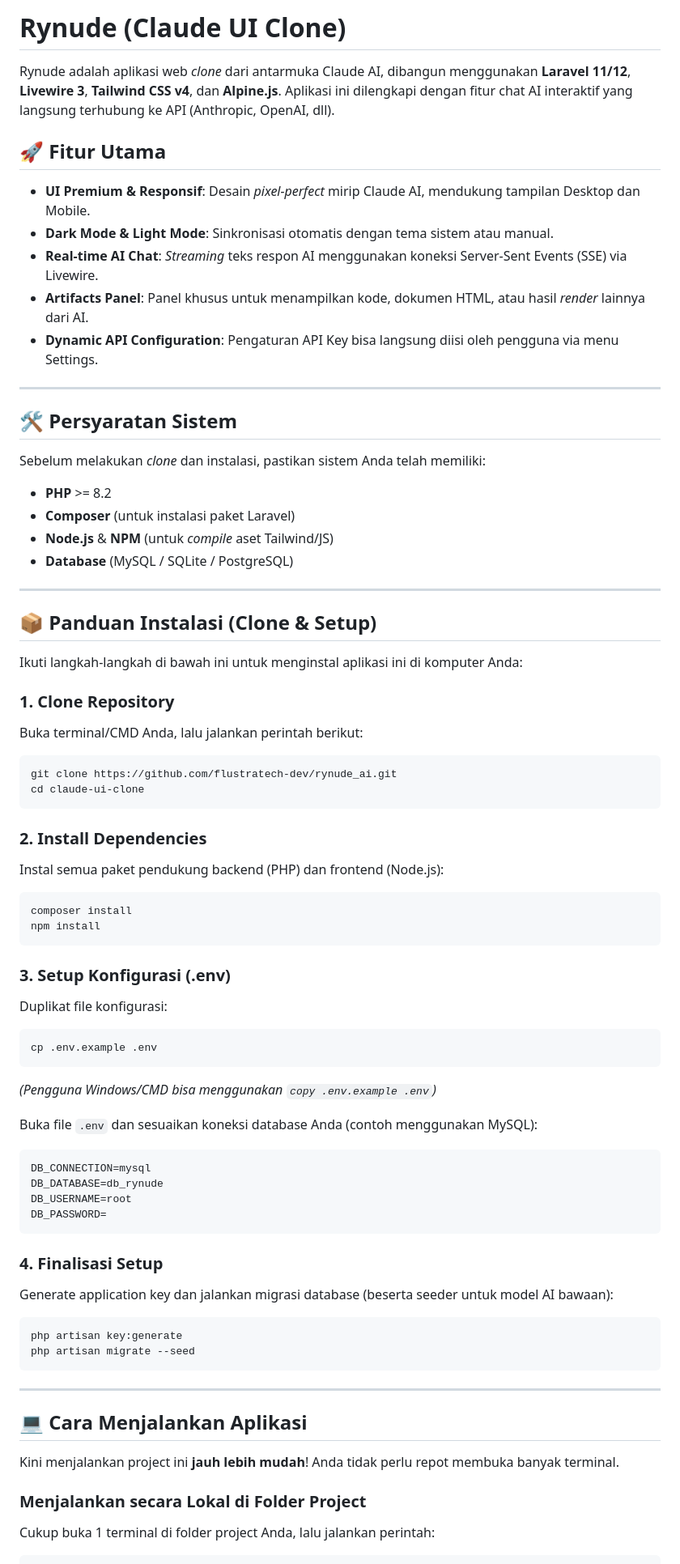
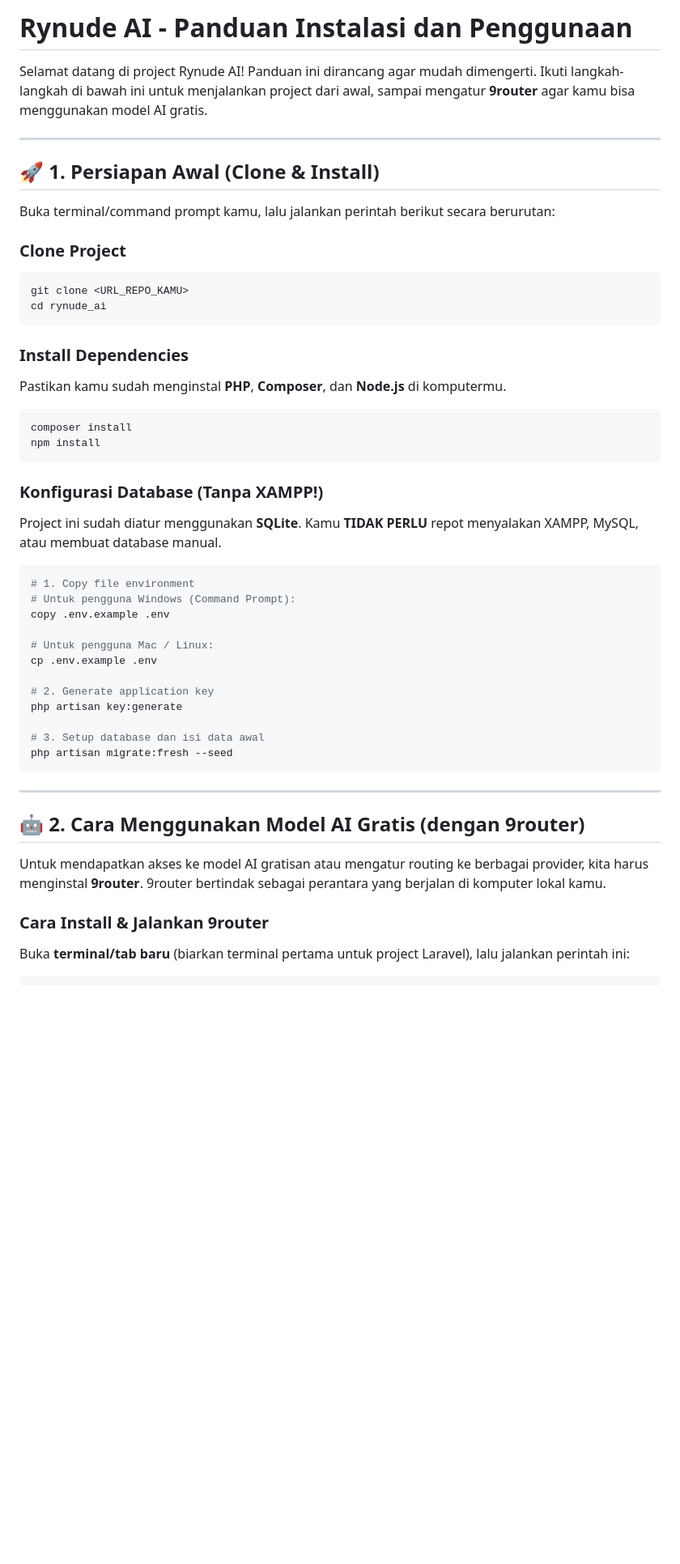
Before and after one commit to flustratech-dev/rynude_ai, a Markdown page: README.md, the part around the change printed below. Shown: that part at 81% size. Drawn GitHub-style; blank space fills up the shorter version.

````diff
--- a/README.md
+++ b/README.md
@@ -1,74 +1,50 @@
-# Rynude (Claude UI Clone)
+# Rynude AI - Panduan Instalasi dan Penggunaan
 
-Rynude adalah aplikasi web *clone* dari antarmuka Claude AI, dibangun menggunakan **Laravel 11/12**, **Livewire 3**, **Tailwind CSS v4**, dan **Alpine.js**. Aplikasi ini dilengkapi dengan fitur chat AI interaktif yang langsung terhubung ke API (Anthropic, OpenAI, dll).
-
-## 🚀 Fitur Utama
-
-- **UI Premium & Responsif**: Desain *pixel-perfect* mirip Claude AI, mendukung tampilan Desktop dan Mobile.
-- **Dark Mode & Light Mode**: Sinkronisasi otomatis dengan tema sistem atau manual.
-- **Real-time AI Chat**: *Streaming* teks respon AI menggunakan koneksi Server-Sent Events (SSE) via Livewire.
-- **Artifacts Panel**: Panel khusus untuk menampilkan kode, dokumen HTML, atau hasil *render* lainnya dari AI.
-- **Dynamic API Configuration**: Pengaturan API Key bisa langsung diisi oleh pengguna via menu Settings.
+Selamat datang di project Rynude AI! Panduan ini dirancang agar mudah dimengerti. Ikuti langkah-langkah di bawah ini untuk menjalankan project dari awal, sampai mengatur **9router** agar kamu bisa menggunakan model AI gratis.
 
 ---
 
-## 🛠️ Persyaratan Sistem
+## 🚀 1. Persiapan Awal (Clone & Install)
 
-Sebelum melakukan *clone* dan instalasi, pastikan sistem Anda telah memiliki:
+Buka terminal/command prompt kamu, lalu jalankan perintah berikut secara berurutan:
 
-- **PHP** >= 8.2
-- **Composer** (untuk instalasi paket Laravel)
-- **Node.js** & **NPM** (untuk *compile* aset Tailwind/JS)
-- **Database** (MySQL / SQLite / PostgreSQL)
-
----
-
-## 📦 Panduan Instalasi (Clone & Setup)
-
-Ikuti langkah-langkah di bawah ini untuk menginstal aplikasi ini di komputer Anda:
-
-### 1. Clone Repository
-Buka terminal/CMD Anda, lalu jalankan perintah berikut:
+### Clone Project
 ```bash
-git clone https://github.com/flustratech-dev/rynude_ai.git
-cd claude-ui-clone
+git clone <URL_REPO_KAMU>
+cd rynude_ai
 ```
 
-### 2. Install Dependencies
-Instal semua paket pendukung backend (PHP) dan frontend (Node.js):
+### Install Dependencies
+Pastikan kamu sudah menginstal **PHP**, **Composer**, dan **Node.js** di komputermu.
 ```bash
 composer install
 npm install
 ```
 
-### 3. Setup Konfigurasi (.env)
-Duplikat file konfigurasi:
+### Konfigurasi Database (Tanpa XAMPP!)
+Project ini sudah diatur menggunakan **SQLite**. Kamu **TIDAK PERLU** repot menyalakan XAMPP, MySQL, atau membuat database manual.
 ```bash
+# 1. Copy file environment
+# Untuk pengguna Windows (Command Prompt):
+copy .env.example .env
+
+# Untuk pengguna Mac / Linux:
 cp .env.example .env
-```
-*(Pengguna Windows/CMD bisa menggunakan `copy .env.example .env`)*
 
-Buka file `.env` dan sesuaikan koneksi database Anda (contoh menggunakan MySQL):
-```env
-DB_CONNECTION=mysql
-DB_DATABASE=db_rynude
-DB_USERNAME=root
-DB_PASSWORD=
-```
+# 2. Generate application key
+php artisan key:generate
 
-### 4. Finalisasi Setup
-Generate application key dan jalankan migrasi database (beserta seeder untuk model AI bawaan):
-```bash
-php artisan key:generate
-php artisan migrate --seed
+# 3. Setup database dan isi data awal
+php artisan migrate:fresh --seed
 ```
 
 ---
 
-## 💻 Cara Menjalankan Aplikasi
+## 🤖 2. Cara Menggunakan Model AI Gratis (dengan 9router)
 
-Kini menjalankan project ini **jauh lebih mudah**! Anda tidak perlu repot membuka banyak terminal.
+Untuk mendapatkan akses ke model AI gratisan atau mengatur routing ke berbagai provider, kita harus menginstal **9router**. 9router bertindak sebagai perantara yang berjalan di komputer lokal kamu.
 
-### Menjalankan secara Lokal di Folder Project
-Cukup buka 1 terminal di folder project Anda, lalu jalankan perintah:
+### Cara Install & Jalankan 9router
+Buka **terminal/tab baru** (biarkan terminal pertama untuk project Laravel), lalu jalankan perintah ini:
+
 ```bash
````
Also changed, not shown: other parts of README.md (+48 -55 lines).
